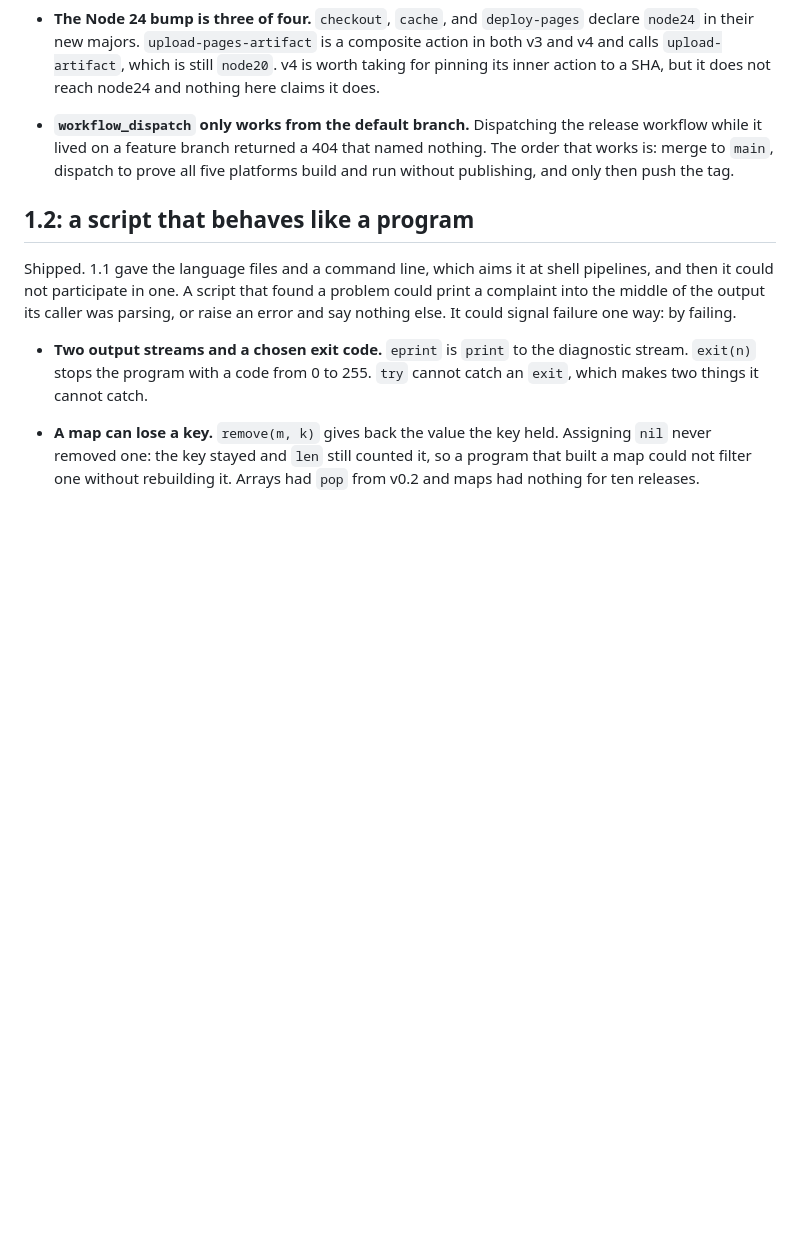
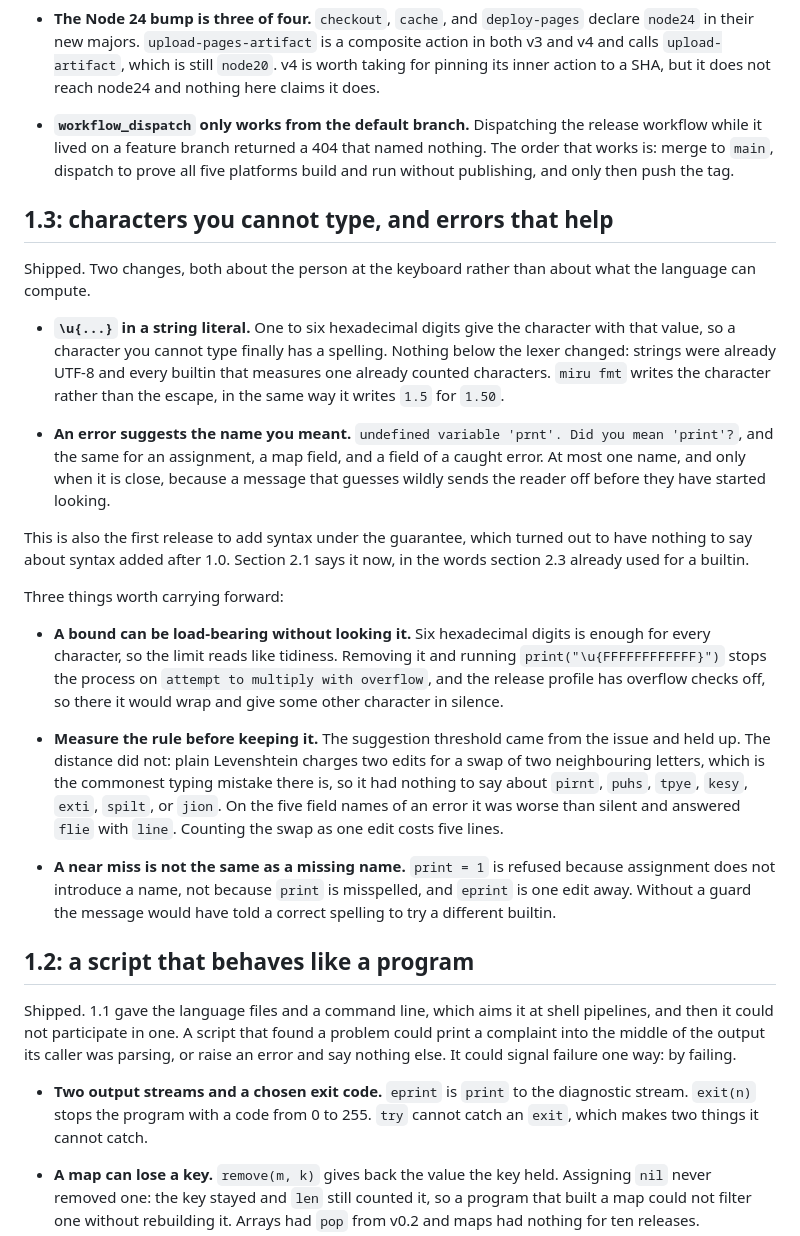
Before and after one commit to Stiven-Gjekaj/MiruScriptX, a Markdown page: docs/milestones.md, the part around the change. Rendered like a GitHub page; blank space fills up the shorter version.

Commit message:
Record 1.3 in the roadmap
Two changes and three things worth carrying forward, in the shape the 1.1 and
1.2 sections already use. The changelog has the detail; this is what it amounts
to.

```diff
--- a/docs/milestones.md
+++ b/docs/milestones.md
@@ -422,6 +422,48 @@ them:
   nothing. The order that works is: merge to `main`, dispatch to prove all five
   platforms build and run without publishing, and only then push the tag.
 
+## 1.3: characters you cannot type, and errors that help
+
+Shipped. Two changes, both about the person at the keyboard rather than about
+what the language can compute.
+
+- **`\u{...}` in a string literal.** One to six hexadecimal digits give the
+  character with that value, so a character you cannot type finally has a
+  spelling. Nothing below the lexer changed: strings were already UTF-8 and
+  every builtin that measures one already counted characters. `miru fmt` writes
+  the character rather than the escape, in the same way it writes `1.5` for
+  `1.50`.
+
+- **An error suggests the name you meant.** `undefined variable 'prnt'. Did you
+  mean 'print'?`, and the same for an assignment, a map field, and a field of a
+  caught error. At most one name, and only when it is close, because a message
+  that guesses wildly sends the reader off before they have started looking.
+
+This is also the first release to add syntax under the guarantee, which turned
+out to have nothing to say about syntax added after 1.0. Section 2.1 says it
+now, in the words section 2.3 already used for a builtin.
+
+Three things worth carrying forward:
+
+- **A bound can be load-bearing without looking it.** Six hexadecimal digits is
+  enough for every character, so the limit reads like tidiness. Removing it and
+  running `print("\u{FFFFFFFFFFFF}")` stops the process on `attempt to multiply
+  with overflow`, and the release profile has overflow checks off, so there it
+  would wrap and give some other character in silence.
+
+- **Measure the rule before keeping it.** The suggestion threshold came from
+  the issue and held up. The distance did not: plain Levenshtein charges two
+  edits for a swap of two neighbouring letters, which is the commonest typing
+  mistake there is, so it had nothing to say about `pirnt`, `puhs`, `tpye`,
+  `kesy`, `exti`, `spilt`, or `jion`. On the five field names of an error it
+  was worse than silent and answered `flie` with `line`. Counting the swap as
+  one edit costs five lines.
+
+- **A near miss is not the same as a missing name.** `print = 1` is refused
+  because assignment does not introduce a name, not because `print` is
+  misspelled, and `eprint` is one edit away. Without a guard the message would
+  have told a correct spelling to try a different builtin.
+
 ## 1.2: a script that behaves like a program
 
 Shipped. 1.1 gave the language files and a command line, which aims it at shell
```
